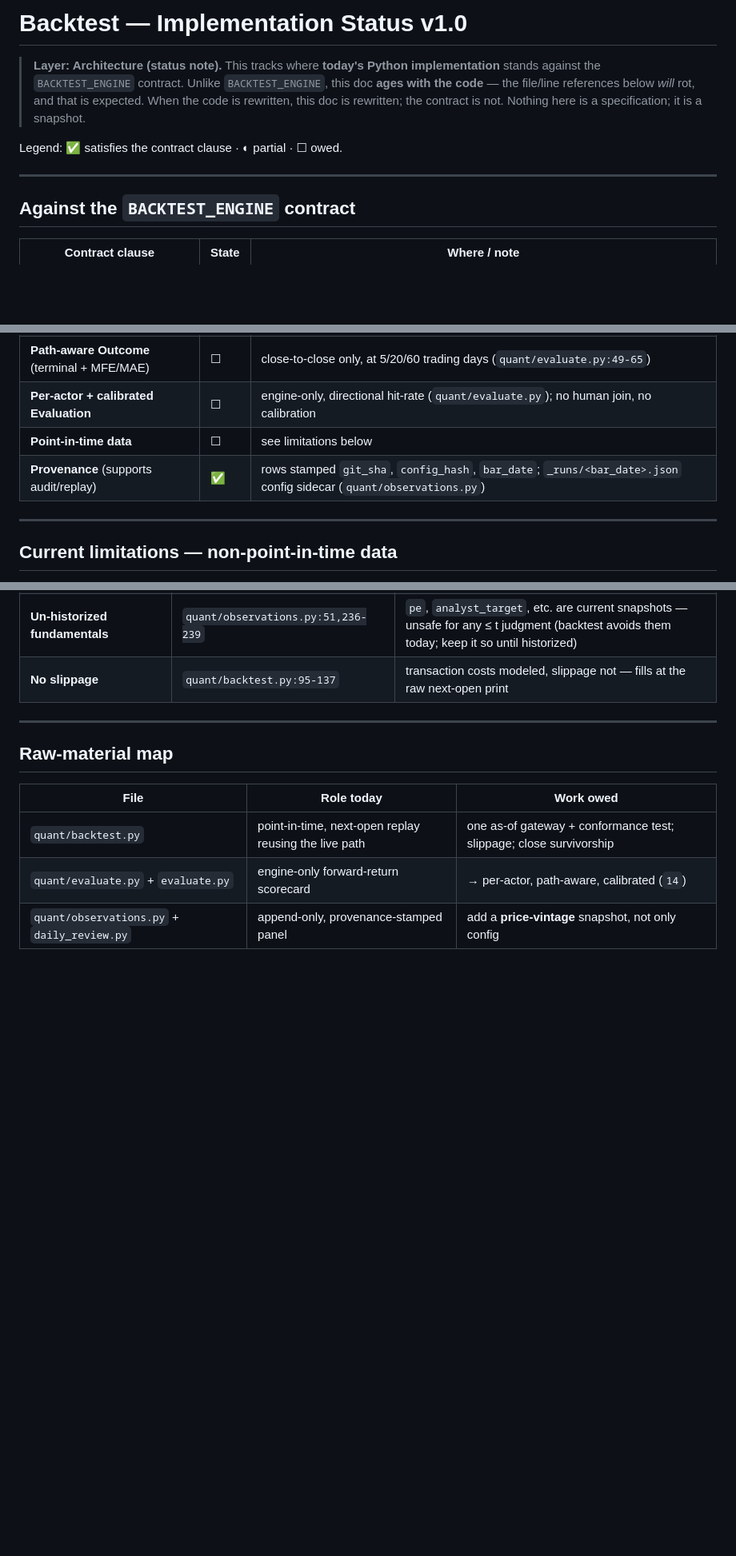
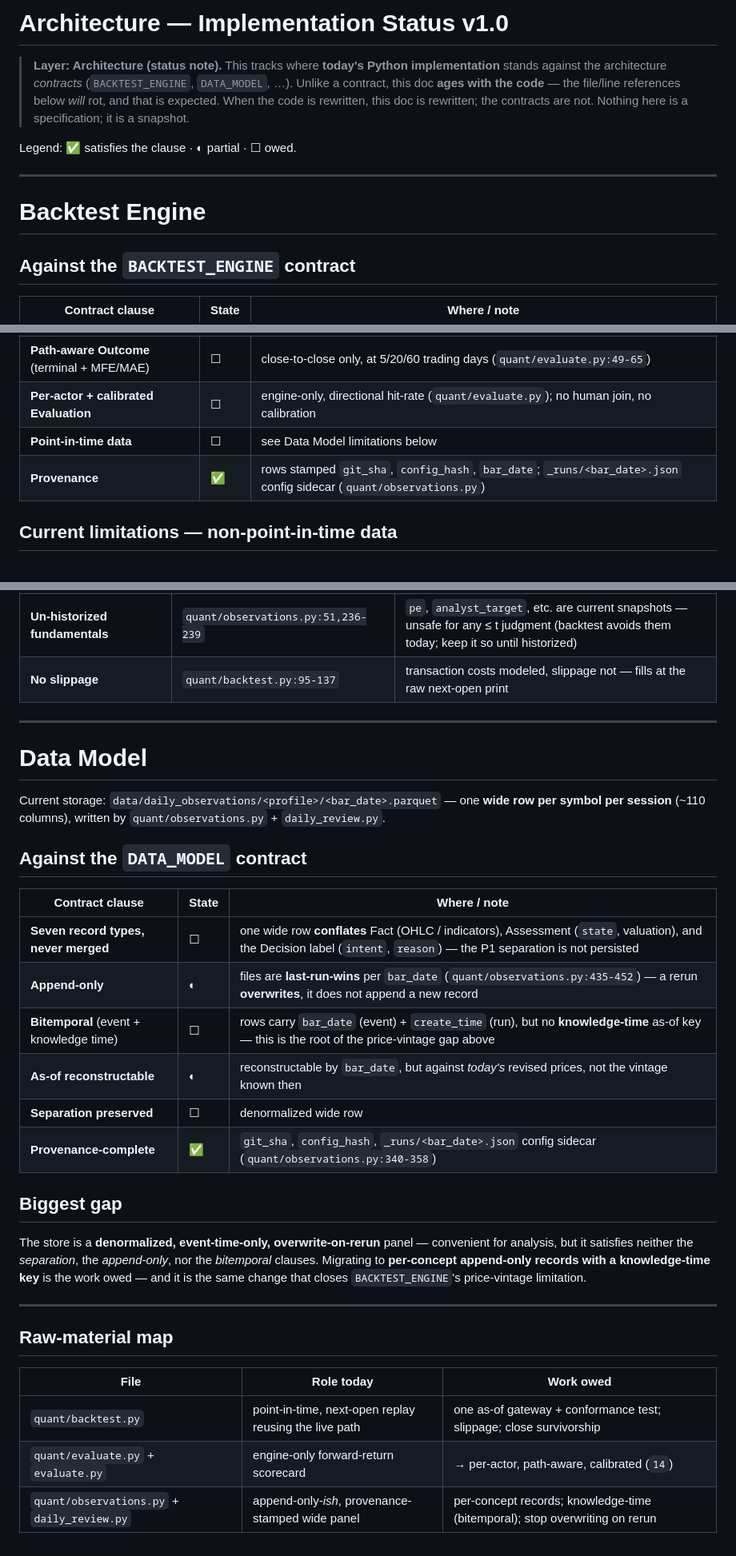
Before and after one commit to luzhenyv/investment-assistant, a Markdown page: architecture/IMPLEMENTATION_STATUS.md, 3 parts joined by grey strips. Shown at 80% size. Rendered like a GitHub page; blank space fills up the shorter version.

```diff
--- a/architecture/IMPLEMENTATION_STATUS.md
+++ b/architecture/IMPLEMENTATION_STATUS.md
@@ -1,13 +1,16 @@
-# Backtest — Implementation Status v1.0
+# Architecture — Implementation Status v1.0
 
 > **Layer: Architecture (status note).** This tracks where **today's Python implementation** stands
-> against the `BACKTEST_ENGINE` contract. Unlike `BACKTEST_ENGINE`, this doc **ages with the code** —
-> the file/line references below *will* rot, and that is expected. When the code is rewritten, this doc
-> is rewritten; the contract is not. Nothing here is a specification; it is a snapshot.
+> against the architecture *contracts* (`BACKTEST_ENGINE`, `DATA_MODEL`, …). Unlike a contract, this
+> doc **ages with the code** — the file/line references below *will* rot, and that is expected. When
+> the code is rewritten, this doc is rewritten; the contracts are not. Nothing here is a
+> specification; it is a snapshot.
 
-Legend: ✅ satisfies the contract clause · ◐ partial · ☐ owed.
+Legend: ✅ satisfies the clause · ◐ partial · ☐ owed.
 
 ---
+
+# Backtest Engine
 
 ## Against the `BACKTEST_ENGINE` contract
 
@@ -19,10 +22,8 @@ Legend: ✅ satisfies the contract clause · ◐ partial · ☐ owed.
 | **Next-instant execution** | ✅ | fills at next session open (`_open_as_of :69-72`, `t_exec = t+1 :232-240`); final bar dropped (`:233-234`) |
 | **Path-aware Outcome** (terminal + MFE/MAE) | ☐ | close-to-close only, at 5/20/60 trading days (`quant/evaluate.py:49-65`) |
 | **Per-actor + calibrated Evaluation** | ☐ | engine-only, directional hit-rate (`quant/evaluate.py`); no human join, no calibration |
-| **Point-in-time data** | ☐ | see limitations below |
-| **Provenance** (supports audit/replay) | ✅ | rows stamped `git_sha`, `config_hash`, `bar_date`; `_runs/<bar_date>.json` config sidecar (`quant/observations.py`) |
-
----
+| **Point-in-time data** | ☐ | see Data Model limitations below |
+| **Provenance** | ✅ | rows stamped `git_sha`, `config_hash`, `bar_date`; `_runs/<bar_date>.json` config sidecar (`quant/observations.py`) |
 
 ## Current limitations — non-point-in-time data
 
@@ -38,10 +39,35 @@ above `shadow`** on the resulting record (per `BACKTEST_ENGINE` → `14`'s autho
 
 ---
 
+# Data Model
+
+Current storage: `data/daily_observations/<profile>/<bar_date>.parquet` — one **wide row per symbol
+per session** (~110 columns), written by `quant/observations.py` + `daily_review.py`.
+
+## Against the `DATA_MODEL` contract
+
+| Contract clause | State | Where / note |
+|-----------------|-------|--------------|
+| **Seven record types, never merged** | ☐ | one wide row **conflates** Fact (OHLC / indicators), Assessment (`state`, valuation), and the Decision label (`intent`, `reason`) — the P1 separation is not persisted |
+| **Append-only** | ◐ | files are **last-run-wins** per `bar_date` (`quant/observations.py:435-452`) — a rerun **overwrites**, it does not append a new record |
+| **Bitemporal** (event + knowledge time) | ☐ | rows carry `bar_date` (event) + `create_time` (run), but no **knowledge-time** as-of key — this is the root of the price-vintage gap above |
+| **As-of reconstructable** | ◐ | reconstructable by `bar_date`, but against *today's* revised prices, not the vintage known then |
+| **Separation preserved** | ☐ | denormalized wide row |
+| **Provenance-complete** | ✅ | `git_sha`, `config_hash`, `_runs/<bar_date>.json` config sidecar (`quant/observations.py:340-358`) |
+
+## Biggest gap
+
+The store is a **denormalized, event-time-only, overwrite-on-rerun** panel — convenient for analysis,
+but it satisfies neither the *separation*, the *append-only*, nor the *bitemporal* clauses. Migrating
+to **per-concept append-only records with a knowledge-time key** is the work owed — and it is the same
+change that closes `BACKTEST_ENGINE`'s price-vintage limitation.
+
+---
+
 ## Raw-material map
 
 | File | Role today | Work owed |
 |------|-----------|-----------|
 | `quant/backtest.py` | point-in-time, next-open replay reusing the live path | one as-of gateway + conformance test; slippage; close survivorship |
 | `quant/evaluate.py` + `evaluate.py` | engine-only forward-return scorecard | → per-actor, path-aware, calibrated (`14`) |
-| `quant/observations.py` + `daily_review.py` | append-only, provenance-stamped panel | add a **price-vintage** snapshot, not only config |
+| `quant/observations.py` + `daily_review.py` | append-only-*ish*, provenance-stamped wide panel | per-concept records; knowledge-time (bitemporal); stop overwriting on rerun |
```
Also changed, not shown: architecture/DATA_MODEL.md (added, +126 -0 lines), spec/README.md (+5 -4 lines).
